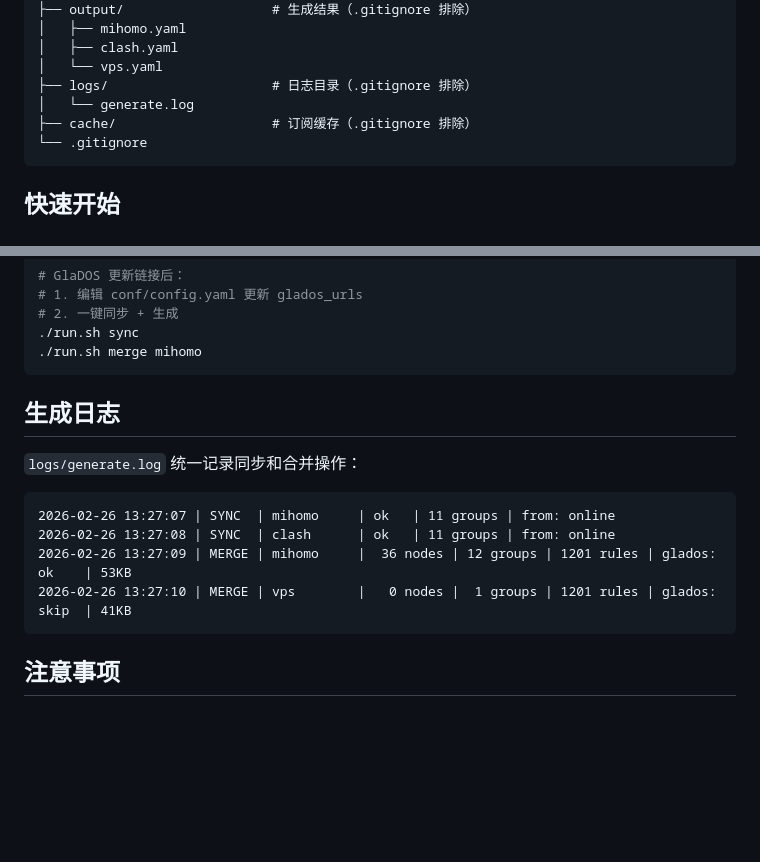
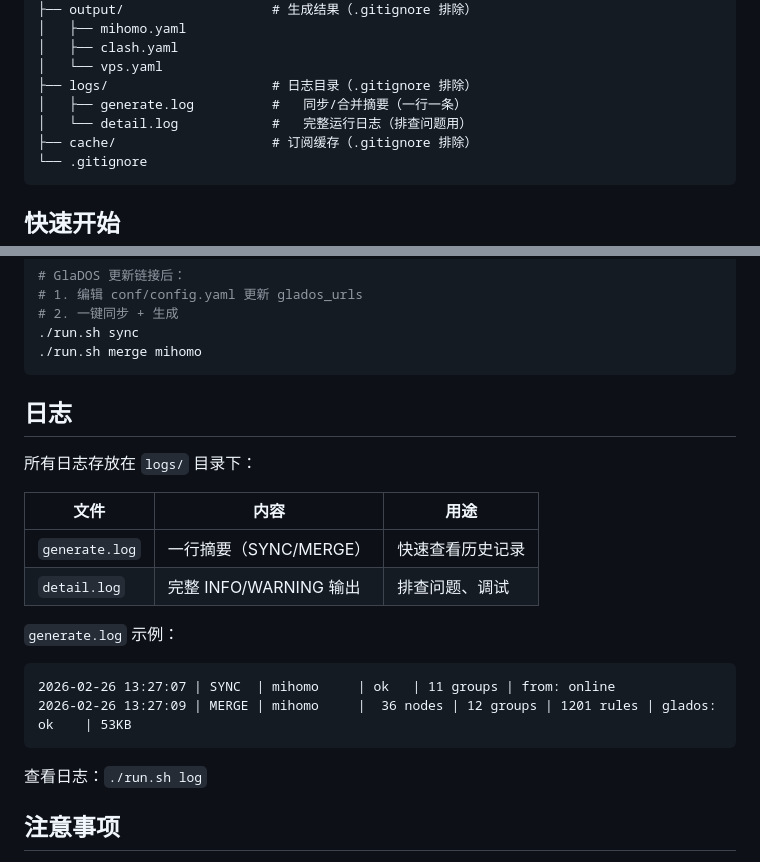
Before and after one commit to dff652/clash-sub-merger, a Markdown page: README.md, 2 parts joined by grey strips. GitHub-like rendering; blank space fills up the shorter version.

Commit message:
docs: 更新README日志章节，补充detail.log说明

````diff
--- a/README.md
+++ b/README.md
@@ -23,7 +23,8 @@ clash-sub-merger/
 │   ├── clash.yaml
 │   └── vps.yaml
 ├── logs/                     # 日志目录（.gitignore 排除）
-│   └── generate.log
+│   ├── generate.log          #   同步/合并摘要（一行一条）
+│   └── detail.log            #   完整运行日志（排查问题用）
 ├── cache/                    # 订阅缓存（.gitignore 排除）
 └── .gitignore
 ```
@@ -91,16 +92,23 @@ python merge_glados.py --list-profiles     # 列出方案
 ./run.sh merge mihomo
 ```
 
-## 生成日志
+## 日志
 
-`logs/generate.log` 统一记录同步和合并操作：
+所有日志存放在 `logs/` 目录下：
+
+| 文件 | 内容 | 用途 |
+|------|------|------|
+| `generate.log` | 一行摘要（SYNC/MERGE） | 快速查看历史记录 |
+| `detail.log` | 完整 INFO/WARNING 输出 | 排查问题、调试 |
+
+`generate.log` 示例：
 
 ```
 2026-02-26 13:27:07 | SYNC  | mihomo     | ok   | 11 groups | from: online
-2026-02-26 13:27:08 | SYNC  | clash      | ok   | 11 groups | from: online
 2026-02-26 13:27:09 | MERGE | mihomo     |  36 nodes | 12 groups | 1201 rules | glados: ok    | 53KB
-2026-02-26 13:27:10 | MERGE | vps        |   0 nodes |  1 groups | 1201 rules | glados: skip  | 41KB
 ```
+
+查看日志：`./run.sh log`
 
 ## 注意事项
 
````
